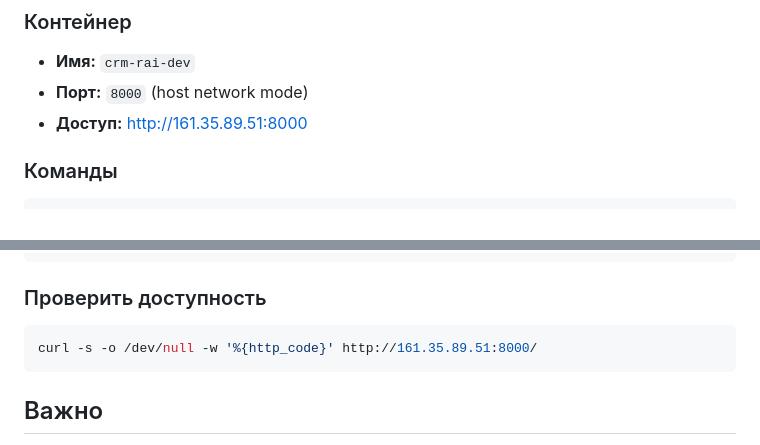
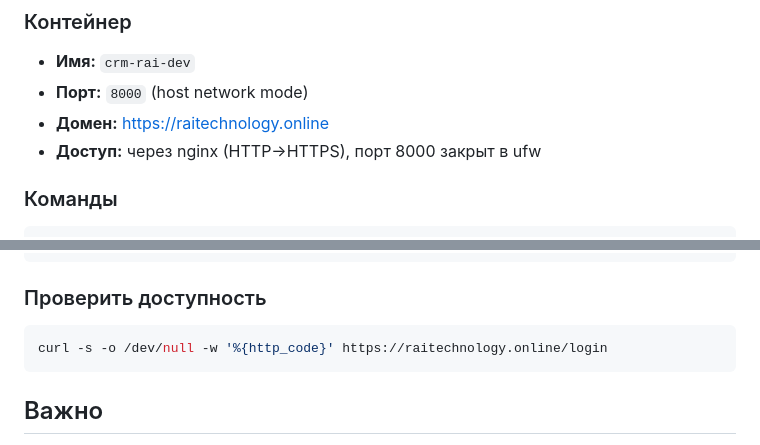
Before and after one commit to DeniOne/CRM_RAI_TECH, a Markdown page: .planning/SERVER_ACCESS.md, 2 parts joined by grey strips. Drawn GitHub-style.

````diff
--- a/.planning/SERVER_ACCESS.md
+++ b/.planning/SERVER_ACCESS.md
@@ -46,7 +46,8 @@ ssh rai-dev
 ### Контейнер
 - **Имя:** `crm-rai-dev`
 - **Порт:** `8000` (host network mode)
-- **Доступ:** http://161.35.89.51:8000
+- **Домен:** https://raitechnology.online
+- **Доступ:** через nginx (HTTP→HTTPS), порт 8000 закрыт в ufw
 
 ### Команды
 
@@ -165,7 +166,7 @@ ssh rai-dev "cd /srv/crm-rai && docker compose restart crm"
 
 ### Проверить доступность
 ```bash
-curl -s -o /dev/null -w '%{http_code}' http://161.35.89.51:8000/
+curl -s -o /dev/null -w '%{http_code}' https://raitechnology.online/login
 ```
 
 ## Важно
````
Also changed, not shown: docs/CRM_RAI_MANUAL.md (+2 -2 lines), 1 other file.
